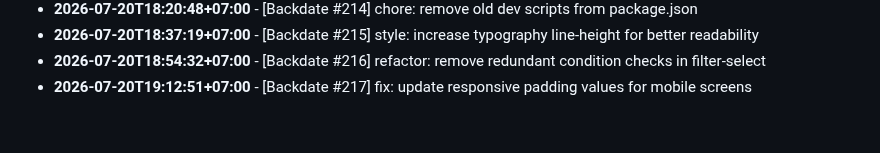
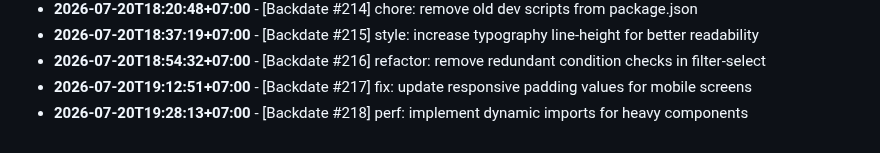
Before and after one commit to felichpehagasaginting-code/Photobooth-AI, a Markdown page: docs/ACTIVITY_LOG.md, the part around the change. Rendered like a GitHub page.

Commit message:
perf: implement dynamic imports for heavy components

```diff
--- a/docs/ACTIVITY_LOG.md
+++ b/docs/ACTIVITY_LOG.md
@@ -1622,3 +1622,4 @@ Daily log records of minor changes, layout adjustments, mock refactorings, style
 - **2026-07-20T18:37:19+07:00** - [Backdate #215] style: increase typography line-height for better readability
 - **2026-07-20T18:54:32+07:00** - [Backdate #216] refactor: remove redundant condition checks in filter-select
 - **2026-07-20T19:12:51+07:00** - [Backdate #217] fix: update responsive padding values for mobile screens
+- **2026-07-20T19:28:13+07:00** - [Backdate #218] perf: implement dynamic imports for heavy components
```
